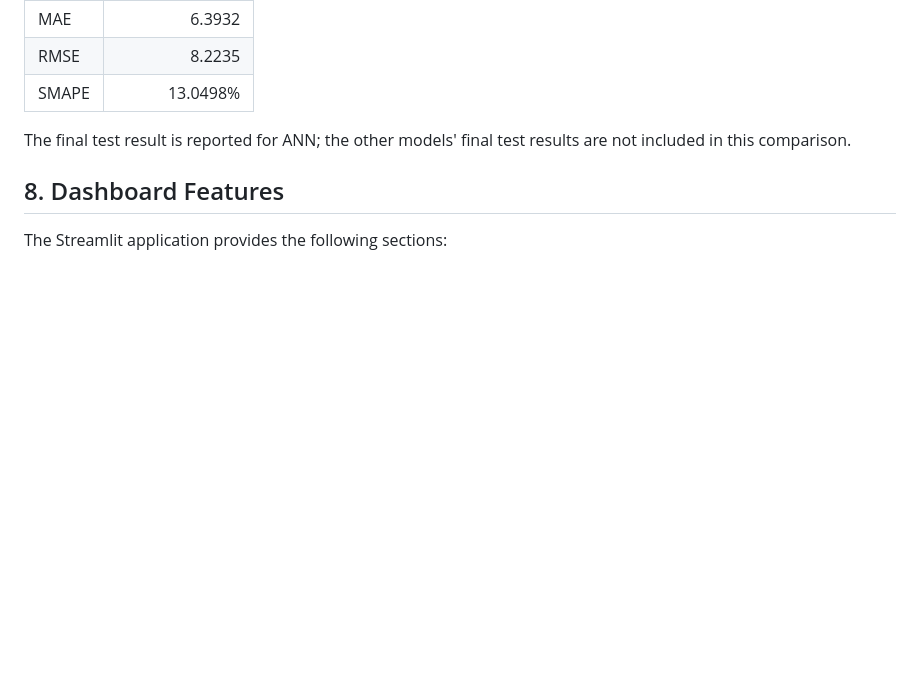
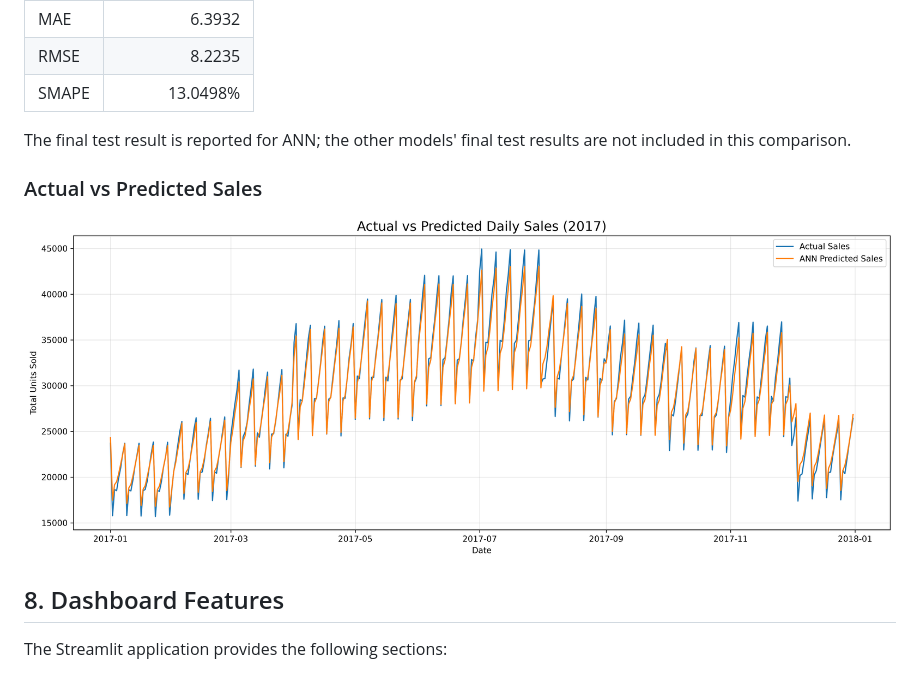
Before and after one commit to piyushsinghparmar/Neural-Network-Based-Sales-Demand-Forecasting-System, a Markdown page: README.md, the part around the change. GitHub-like rendering; pictures changed too: reports/figures/actual_vs_predicted_sales.png (added); blank space fills up the shorter version.

Commit message:
Add actual vs predicted sales chart

```diff
--- a/README.md
+++ b/README.md
@@ -199,6 +199,10 @@ The selected ANN model was evaluated on unseen 2017 data.
 
 The final test result is reported for ANN; the other models' final test results are not included in this comparison.
 
+### Actual vs Predicted Sales
+
+![Actual vs Predicted Sales](reports/figures/actual_vs_predicted_sales.png)
+
 ## 8. Dashboard Features
 
 The Streamlit application provides the following sections:
```
